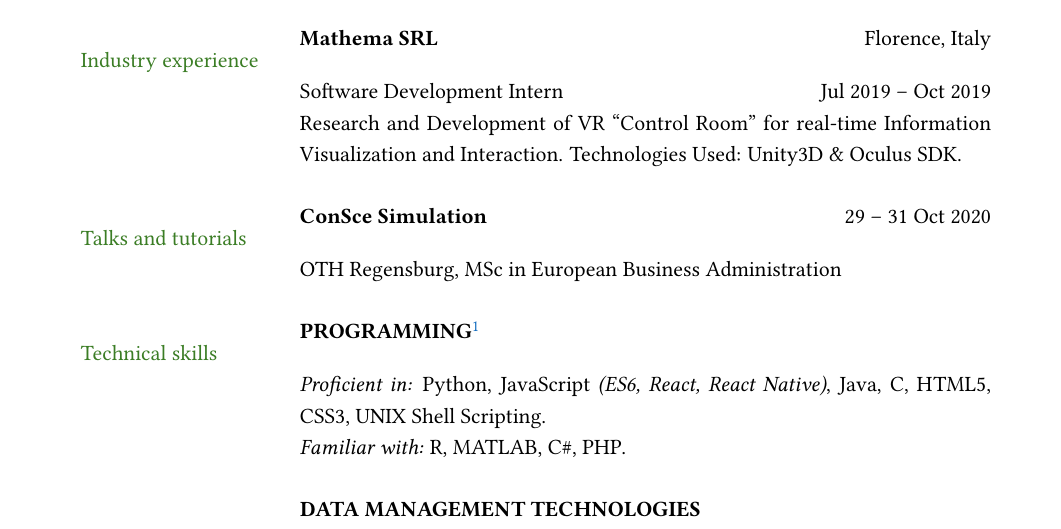
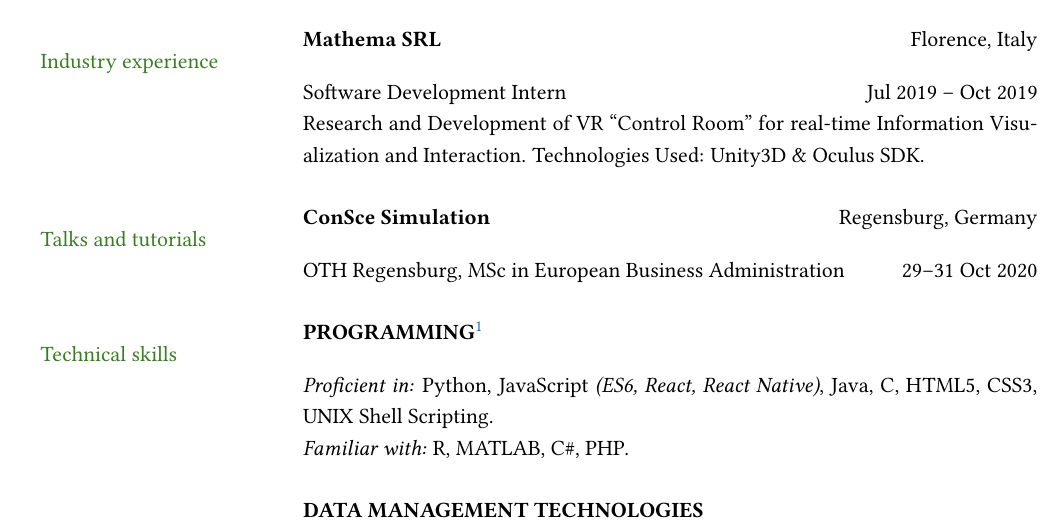
Before and after one commit to pariskoloveas/pkoloveas-cv, a LaTeX document (main.tex, which reads sections/talks_and_tutorials.tex): part of page 2 of 3, cut so that both start at the same text. Compiled offline with pdfLaTeX.

Commit message:
Added content & changed L-R margins

```diff
--- a/sections/talks_and_tutorials.tex
+++ b/sections/talks_and_tutorials.tex
@@ -1,8 +1,8 @@
 % !TEX root = main.tex
 %
 {\color{OliveGreen}{Talks and tutorials}}
-& \textbf{ConSce Simulation} \hfill 29~--~31 Oct 2020 \\
-& OTH Regensburg, MSc in European Business Administration \\
+& \textbf{ConSce Simulation} \hfill Regensburg, Germany \\
+& OTH Regensburg, MSc in European Business Administration \hfill 29--31 Oct 2020 \\
 & \\
 
 % & \textbf{Title of your second most recent presentation} \hfill Month Year \\
```
Also changed, not shown: main.tex (+1 -1 lines), sections/education.tex (+3 -3 lines), sections/research_experience.tex (+1 -0 lines), sections/volunteer_work.tex (+1 -0 lines), main.pdf.
